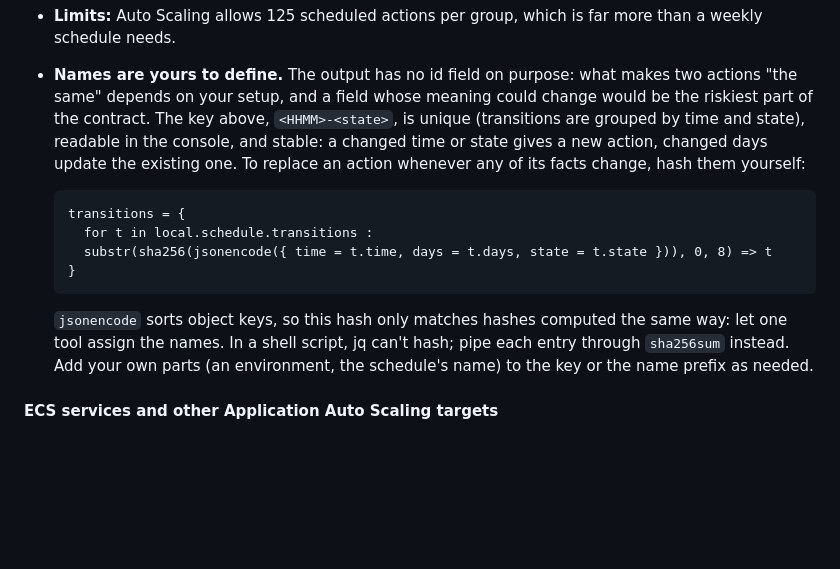
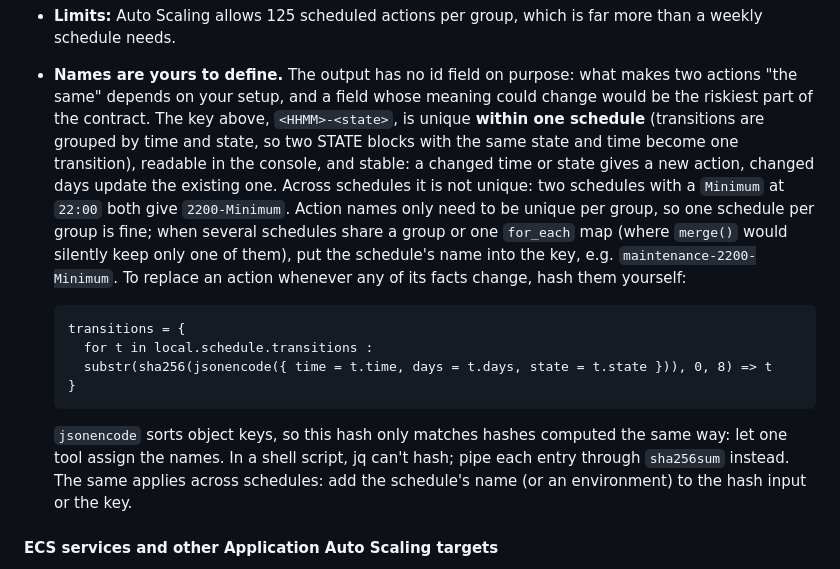
Before and after one commit to iilei/canned-schedules, a Markdown page: README.md, the part around the change. GitHub-like rendering; blank space fills up the shorter version.

Commit message:
docs: transition keys are unique within one schedule, not across schedules
Co-Authored-By: Claude Opus 5.5 <noreply@anthropic.com>

````diff
--- a/README.md
+++ b/README.md
@@ -620,9 +620,13 @@ done <<< "$actions"
 - **Limits:** Auto Scaling allows 125 scheduled actions per group, which is far more than a weekly schedule needs.
 - **Names are yours to define.** The output has no id field on purpose: what makes two actions "the same" depends on
   your setup, and a field whose meaning could change would be the riskiest part of the contract. The key above,
-  `<HHMM>-<state>`, is unique (transitions are grouped by time and state), readable in the console, and stable: a
-  changed time or state gives a new action, changed days update the existing one. To replace an action whenever any
-  of its facts change, hash them yourself:
+  `<HHMM>-<state>`, is unique **within one schedule** (transitions are grouped by time and state, so two STATE blocks
+  with the same state and time become one transition), readable in the console, and stable: a changed time or state
+  gives a new action, changed days update the existing one. Across schedules it is not unique: two schedules with a
+  `Minimum` at `22:00` both give `2200-Minimum`. Action names only need to be unique per group, so one schedule per
+  group is fine; when several schedules share a group or one `for_each` map (where `merge()` would silently keep only
+  one of them), put the schedule's name into the key, e.g. `maintenance-2200-Minimum`. To replace an action whenever
+  any of its facts change, hash them yourself:
 
   ```hcl
   transitions = {
@@ -632,8 +636,8 @@ done <<< "$actions"
   ```
 
   `jsonencode` sorts object keys, so this hash only matches hashes computed the same way: let one tool assign the
-  names. In a shell script, jq can't hash; pipe each entry through `sha256sum` instead. Add your own parts (an
-  environment, the schedule's name) to the key or the name prefix as needed.
+  names. In a shell script, jq can't hash; pipe each entry through `sha256sum` instead. The same applies across
+  schedules: add the schedule's name (or an environment) to the hash input or the key.
 
 #### ECS services and other Application Auto Scaling targets
 
````
Also changed, not shown: CLAUDE.md (+3 -1 lines).
